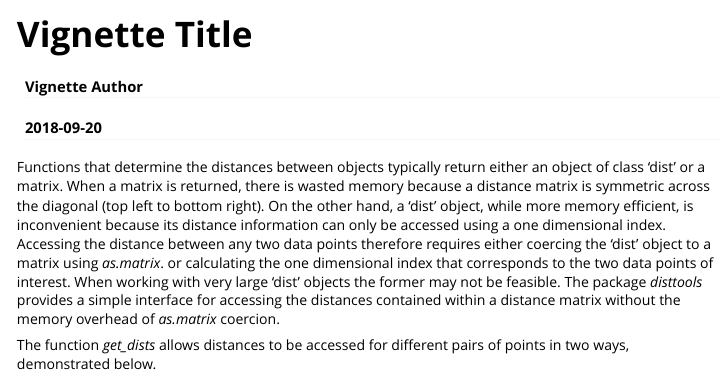
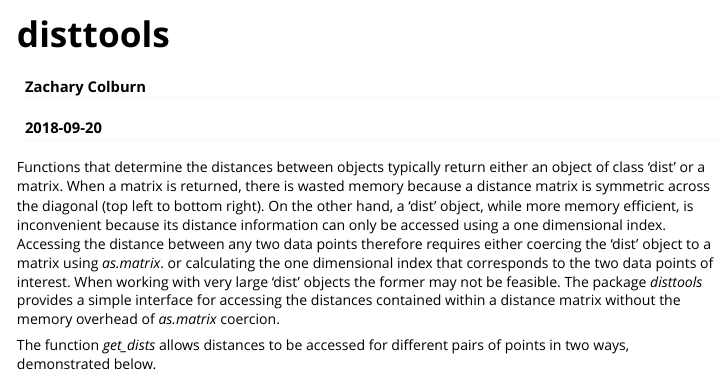
Before and after one commit to MAMC-DCI/disttools, an R Markdown document (vignettes/disttools.Rmd): the page in a window 1100 px wide, from its top. Rendered offline with R 4.5, knitr and Pandoc, with nearby package versions; code that draws random numbers runs with fixed seeds of ours; some code elsewhere in the file could not run offline.

Commit message:
Add vignette title and author

```diff
--- a/vignettes/disttools.Rmd
+++ b/vignettes/disttools.Rmd
@@ -1,6 +1,6 @@
 ---
-title: "Vignette Title"
-author: "Vignette Author"
+title: "disttools"
+author: "Zachary Colburn"
 date: "`r Sys.Date()`"
 output: rmarkdown::html_vignette
 vignette: >
```
